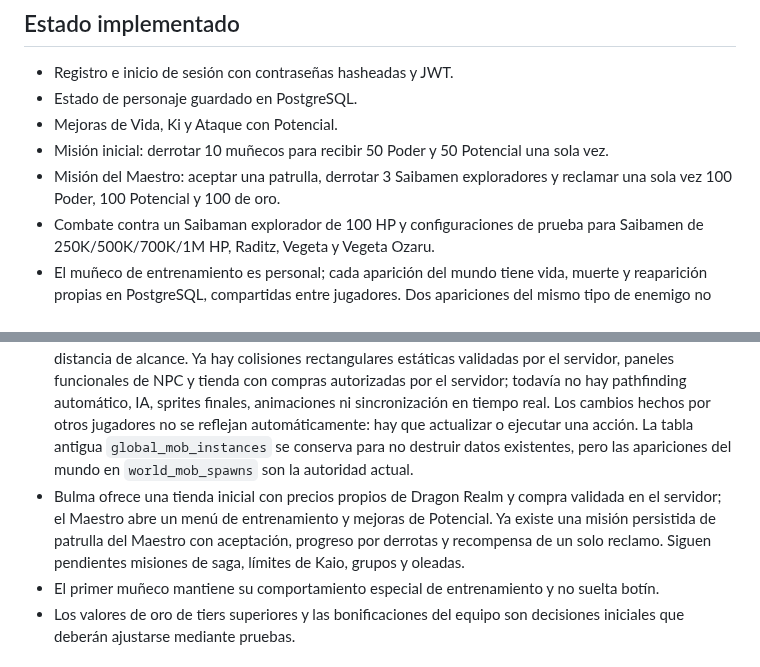
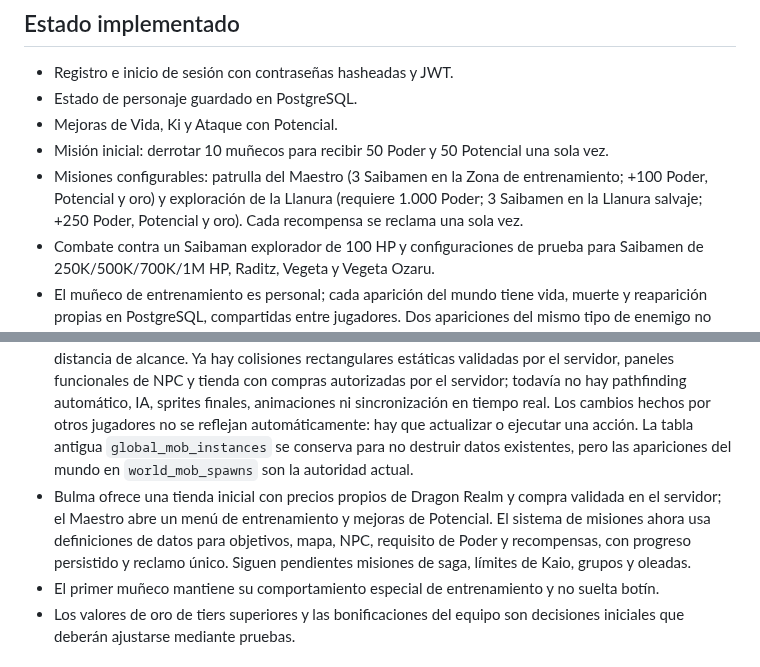
Before and after one commit to gavilandavid89-pixel/Dragon-Realm, a Markdown page: README.md, 2 parts joined by grey strips. GitHub-like rendering.

Commit message:
Document reusable missions and wilderness progression quest

```diff
--- a/README.md
+++ b/README.md
@@ -8,7 +8,7 @@ Prototipo web de un RPG 2D inspirado en juegos de progresión tipo MMORPG. La AP
 - Estado de personaje guardado en PostgreSQL.
 - Mejoras de Vida, Ki y Ataque con Potencial.
 - Misión inicial: derrotar 10 muñecos para recibir 50 Poder y 50 Potencial una sola vez.
-- Misión del Maestro: aceptar una patrulla, derrotar 3 Saibamen exploradores y reclamar una sola vez 100 Poder, 100 Potencial y 100 de oro.
+- Misiones configurables: patrulla del Maestro (3 Saibamen en la Zona de entrenamiento; +100 Poder, Potencial y oro) y exploración de la Llanura (requiere 1.000 Poder; 3 Saibamen en la Llanura salvaje; +250 Poder, Potencial y oro). Cada recompensa se reclama una sola vez.
 - Combate contra un Saibaman explorador de 100 HP y configuraciones de prueba para Saibamen de 250K/500K/700K/1M HP, Raditz, Vegeta y Vegeta Ozaru.
 - El muñeco de entrenamiento es personal; cada aparición del mundo tiene vida, muerte y reaparición propias en PostgreSQL, compartidas entre jugadores. Dos apariciones del mismo tipo de enemigo no comparten HP.
 - Poder y Potencial ganados juntos por golpe según el tier del enemigo.
@@ -32,7 +32,7 @@ Los valores de combate y botín de Dragon Realm son decisiones de diseño config
 
 - La tabla `world_mob_spawns` y `GET /api/world` ya describen mapas y apariciones persistidas por `spawn_id`. El cliente ya puede atacar por `spawnId`; el servidor bloquea y actualiza la fila de cada aparición dentro de la misma transacción que guarda el personaje. `mobId` se conserva temporalmente para compatibilidad con clientes antiguos.
 - La vista del mapa es un prototipo con terreno decorativo generado por código. El movimiento por pasos HTTP y los portales se validan en servidor, y los ataques a spawns exigen estar en el mismo mapa y a distancia de alcance. Ya hay colisiones rectangulares estáticas validadas por el servidor, paneles funcionales de NPC y tienda con compras autorizadas por el servidor; todavía no hay pathfinding automático, IA, sprites finales, animaciones ni sincronización en tiempo real. Los cambios hechos por otros jugadores no se reflejan automáticamente: hay que actualizar o ejecutar una acción. La tabla antigua `global_mob_instances` se conserva para no destruir datos existentes, pero las apariciones del mundo en `world_mob_spawns` son la autoridad actual.
-- Bulma ofrece una tienda inicial con precios propios de Dragon Realm y compra validada en el servidor; el Maestro abre un menú de entrenamiento y mejoras de Potencial. Ya existe una misión persistida de patrulla del Maestro con aceptación, progreso por derrotas y recompensa de un solo reclamo. Siguen pendientes misiones de saga, límites de Kaio, grupos y oleadas.
+- Bulma ofrece una tienda inicial con precios propios de Dragon Realm y compra validada en el servidor; el Maestro abre un menú de entrenamiento y mejoras de Potencial. El sistema de misiones ahora usa definiciones de datos para objetivos, mapa, NPC, requisito de Poder y recompensas, con progreso persistido y reclamo único. Siguen pendientes misiones de saga, límites de Kaio, grupos y oleadas.
 - El primer muñeco mantiene su comportamiento especial de entrenamiento y no suelta botín.
 - Los valores de oro de tiers superiores y las bonificaciones del equipo son decisiones iniciales que deberán ajustarse mediante pruebas.
 
```
